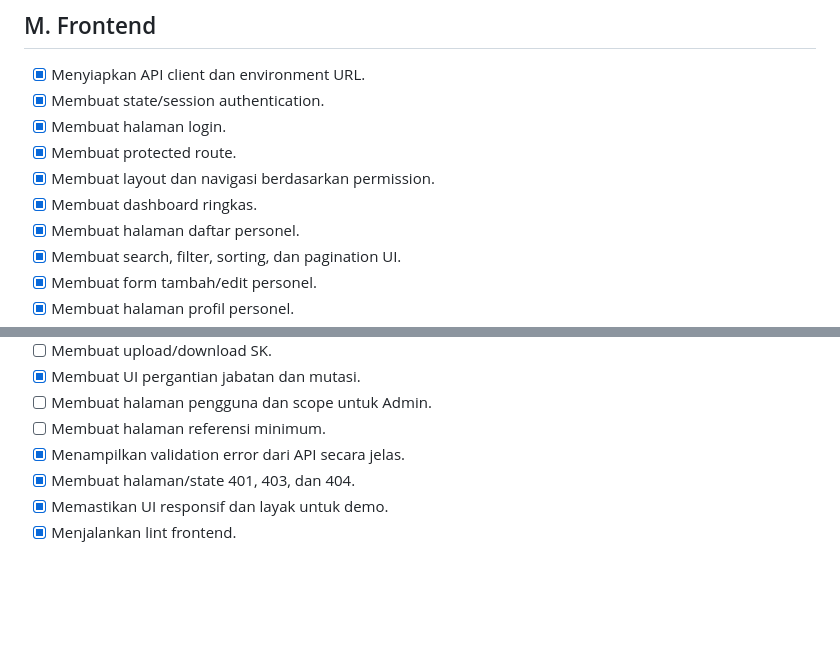
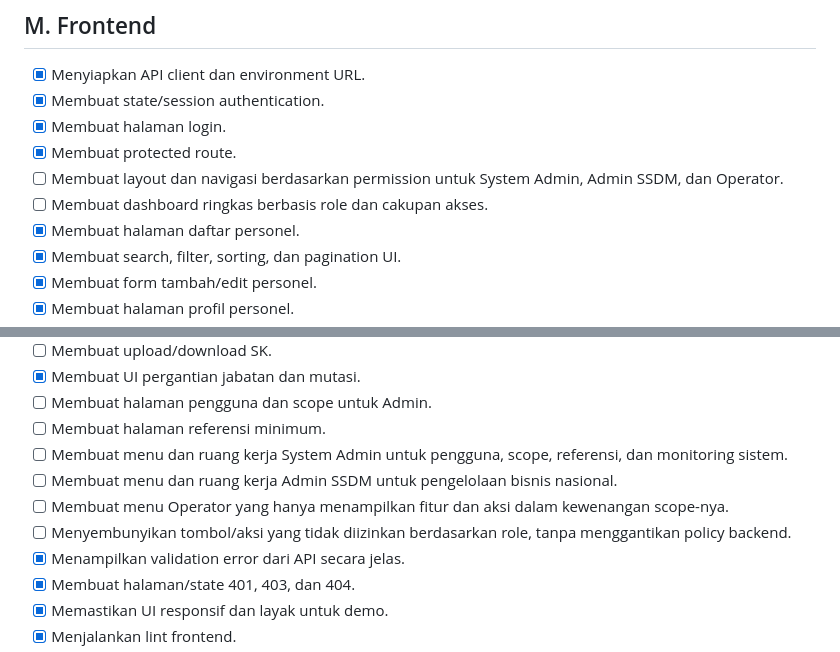
Before and after one commit to difanamus/meritsistem, a Markdown page: task.md, 2 parts joined by grey strips. Drawn GitHub-style; blank space fills up the shorter version.

Commit message:
docs: clarify role-based frontend work

```diff
--- a/task.md
+++ b/task.md
@@ -210,8 +210,8 @@ Checklist ini harus diperbarui selama pengerjaan. Centang `[x]` hanya setelah im
 - [x] Membuat state/session authentication.
 - [x] Membuat halaman login.
 - [x] Membuat protected route.
-- [x] Membuat layout dan navigasi berdasarkan permission.
-- [x] Membuat dashboard ringkas.
+- [ ] Membuat layout dan navigasi berdasarkan permission untuk System Admin, Admin SSDM, dan Operator.
+- [ ] Membuat dashboard ringkas berbasis role dan cakupan akses.
 - [x] Membuat halaman daftar personel.
 - [x] Membuat search, filter, sorting, dan pagination UI.
 - [x] Membuat form tambah/edit personel.
@@ -227,6 +227,10 @@ Checklist ini harus diperbarui selama pengerjaan. Centang `[x]` hanya setelah im
 - [x] Membuat UI pergantian jabatan dan mutasi.
 - [ ] Membuat halaman pengguna dan scope untuk Admin.
 - [ ] Membuat halaman referensi minimum.
+- [ ] Membuat menu dan ruang kerja System Admin untuk pengguna, scope, referensi, dan monitoring sistem.
+- [ ] Membuat menu dan ruang kerja Admin SSDM untuk pengelolaan bisnis nasional.
+- [ ] Membuat menu Operator yang hanya menampilkan fitur dan aksi dalam kewenangan scope-nya.
+- [ ] Menyembunyikan tombol/aksi yang tidak diizinkan berdasarkan role, tanpa menggantikan policy backend.
 - [x] Menampilkan validation error dari API secara jelas.
 - [x] Membuat halaman/state 401, 403, dan 404.
 - [x] Memastikan UI responsif dan layak untuk demo.
```
